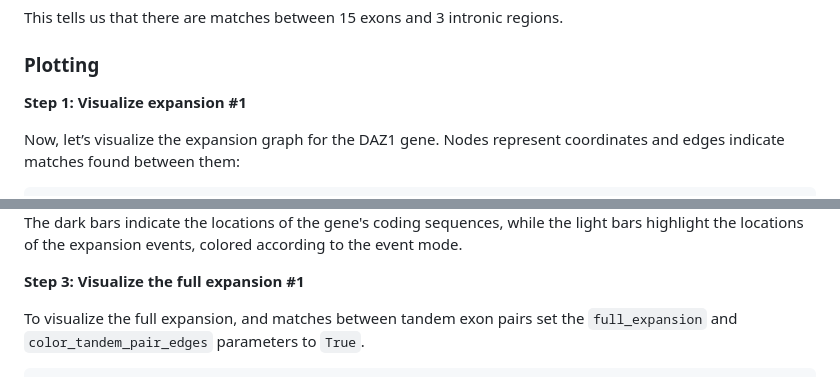
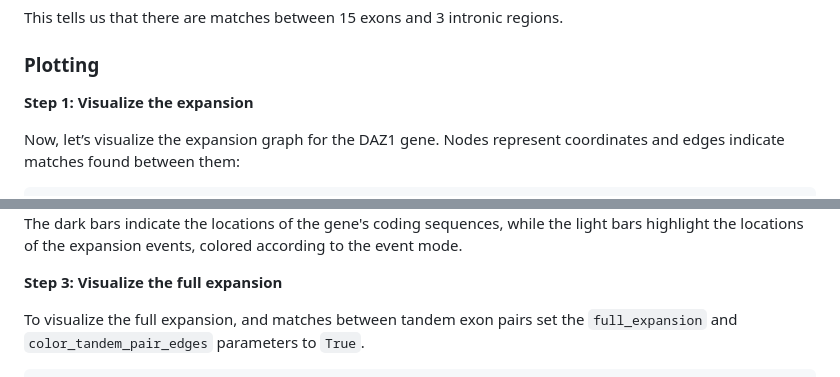
Before and after one commit to msarrias/exonize, a Markdown page: docs/tutorial.md, 2 parts joined by grey strips. Rendered like a GitHub page.

Commit message:
improved tutorial documentation

```diff
--- a/docs/tutorial.md
+++ b/docs/tutorial.md
@@ -85,7 +85,7 @@ This tells us that there are matches between 15 exons and 3 intronic regions.
 
 
 ### Plotting
-**Step 1: Visualize expansion #1**
+**Step 1: Visualize the expansion**
 
 Now, let’s visualize the expansion graph for the DAZ1 gene. Nodes represent coordinates and edges indicate matches found between them:
 
@@ -123,7 +123,7 @@ ychrom_expansions['gene:ENSG00000205916'].draw_gene_structure(expansion_id=expan
 
 The dark bars indicate the locations of the gene's coding sequences, while the light bars highlight the locations of the expansion events, colored according to the event mode.
 
-**Step 3: Visualize the full expansion #1**
+**Step 3: Visualize the full expansion**
 
 To visualize the full expansion, and matches between tandem exon pairs set the `full_expansion` and `color_tandem_pair_edges` parameters to `True`.
 
```
